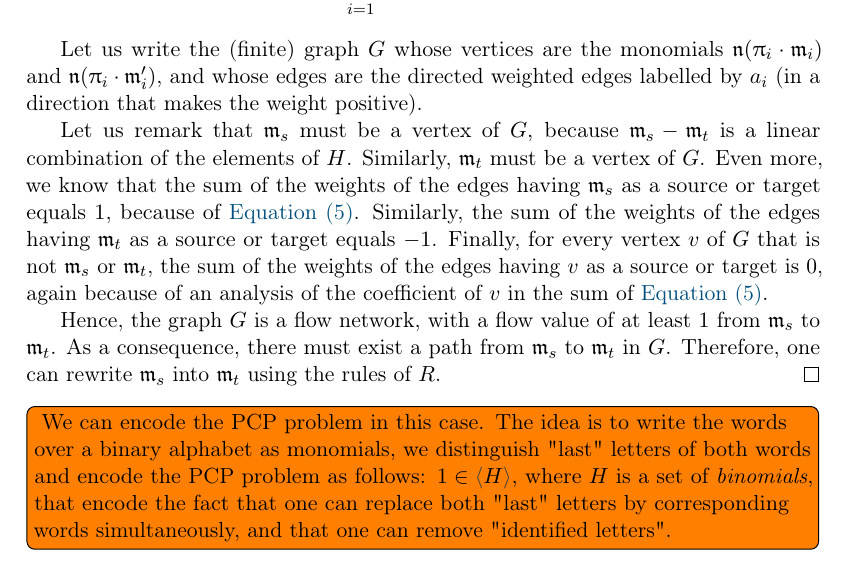
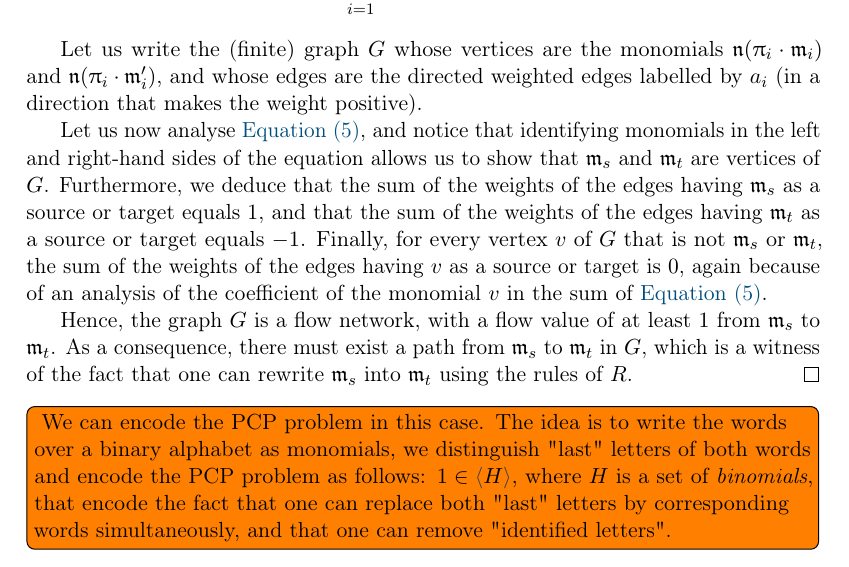
Before and after one commit to AliaumeL/AtomicHilbert, a LaTeX paper (atomic.tex, which reads src/undecidability.tex): part of page 13 of 18, cut so that both start at the same text. Compiled offline with pdfLaTeX; a LaTeX package or settings file that is missing is left out.

Commit message:
better proof

```diff
--- a/src/undecidability.tex
+++ b/src/undecidability.tex
@@ -91,21 +91,22 @@ x_i = x_{i + n}$ for all $i \in \N$.
   \monelt'_i)$, and whose edges are the directed weighted edges labelled by
   $a_i$ (in a direction that makes the weight positive).
 
-  Let us remark that $\monelt_s$ must be a vertex of $G$, because $\monelt_s -
-  \monelt_t$ is a linear combination of the elements of $H$. Similarly,
-  $\monelt_t$ must be a vertex of $G$. Even more, we know that the sum of the
-  weights of the edges having $\monelt_s$ as a source or target equals $1$,
-  because of \cref{eq:mon-rewrite-red-membership}. Similarly, the sum of the
-  weights of the edges having $\monelt_t$ as a source or target equals $-1$.
-  Finally, for every vertex $v$ of $G$ that is not
-  $\monelt_s$ or $\monelt_t$, the sum of the weights of the edges
-  having $v$ as a source or target is $0$, again because of an analysis
-  of the coefficient of $v$ in the sum of \cref{eq:mon-rewrite-red-membership}.
+  Let us now analyse \cref{eq:mon-rewrite-red-membership}, and notice that
+  identifying monomials in the left and right-hand sides of the equation allows
+  us to show that $\monelt_s$ and $\monelt_t$ are vertices of $G$. Furthermore,
+  we deduce that the sum of the weights of the edges having $\monelt_s$ as a
+  source or target equals $1$, and that the sum of the weights of the edges
+  having $\monelt_t$ as a source or target equals $-1$. Finally, for every
+  vertex $v$ of $G$ that is not $\monelt_s$ or $\monelt_t$, the sum of the
+  weights of the edges having $v$ as a source or target is $0$, again because
+  of an analysis of the coefficient of the monomial $v$ in the sum of
+  \cref{eq:mon-rewrite-red-membership}.
 
   Hence, the graph $G$ is a flow network, with a flow value of at least $1$
   from $\monelt_s$ to $\monelt_t$. As a consequence, there must exist a path
-  from $\monelt_s$ to $\monelt_t$ in $G$.
-  Therefore, one can rewrite $\monelt_s$ into $\monelt_t$ using the rules of $R$.
+  from $\monelt_s$ to $\monelt_t$ in $G$, which is a witness
+  of the fact that
+  one can rewrite $\monelt_s$ into $\monelt_t$ using the rules of $R$.
 \end{proof}
 \todo[inline]{
   We can encode the PCP problem
```
